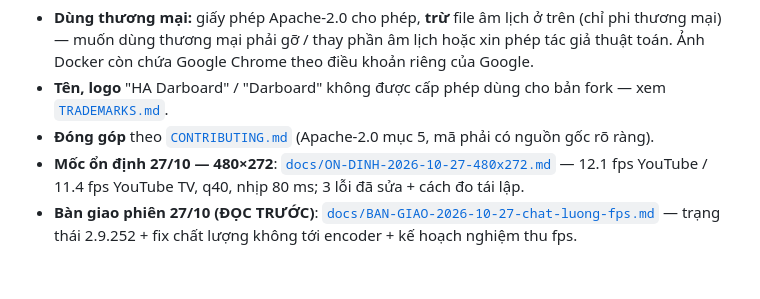
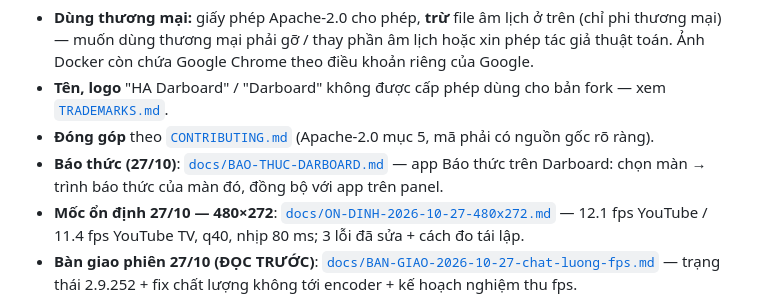
Before and after one commit to minhquanghp86/DarboardOS-Server, a Markdown page: README.md, the part around the change. GitHub-like rendering; blank space fills up the shorter version.

Commit message:
docs: huong dan ung dung Bao thuc tren Darboard (api, quyen, kiem thu)

```diff
--- a/README.md
+++ b/README.md
@@ -333,6 +333,7 @@ kèm toàn bộ giấy phép trong `/licenses`.
   gỡ / thay phần âm lịch hoặc xin phép tác giả thuật toán. Ảnh Docker còn chứa Google Chrome theo điều khoản riêng của Google.
 - **Tên, logo** "HA Darboard" / "Darboard" không được cấp phép dùng cho bản fork — xem [`TRADEMARKS.md`](TRADEMARKS.md).
 - **Đóng góp** theo [`CONTRIBUTING.md`](CONTRIBUTING.md) (Apache-2.0 mục 5, mã phải có nguồn gốc rõ ràng).
+- **Báo thức (27/10)**: [`docs/BAO-THUC-DARBOARD.md`](docs/BAO-THUC-DARBOARD.md) — app Báo thức trên Darboard: chọn màn → trình báo thức của màn đó, đồng bộ với app trên panel.
 - **Mốc ổn định 27/10 — 480×272**: [`docs/ON-DINH-2026-10-27-480x272.md`](docs/ON-DINH-2026-10-27-480x272.md) — 12.1 fps YouTube / 11.4 fps YouTube TV, q40, nhịp 80 ms; 3 lỗi đã sửa + cách đo tái lập.
 - **Bàn giao phiên 27/10 (ĐỌC TRƯỚC)**: [`docs/BAN-GIAO-2026-10-27-chat-luong-fps.md`](docs/BAN-GIAO-2026-10-27-chat-luong-fps.md) — trạng thái 2.9.252 + fix chất lượng không tới encoder + kế hoạch nghiệm thu fps.
 - (cũ) Bàn giao phiên 26/10/2026: [`docs/BAN-GIAO-2026-10-26-phien-sau.md`](docs/BAN-GIAO-2026-10-26-phien-sau.md) — trạng thái 2.9.249 + việc dở (480×272 kẹt q40).
```
Also changed, not shown: docs/BAO-THUC-DARBOARD.md (added, +56 -0 lines).
